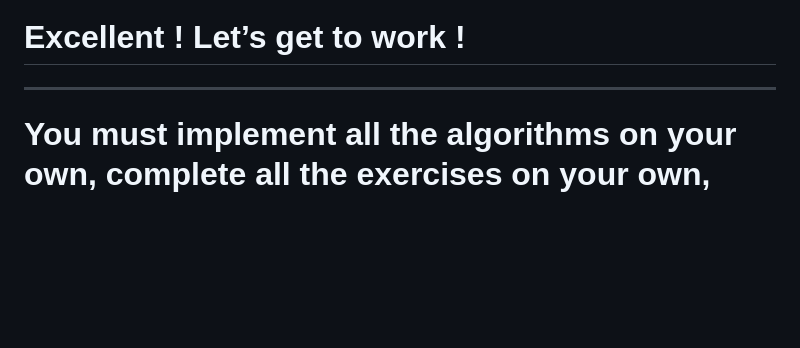
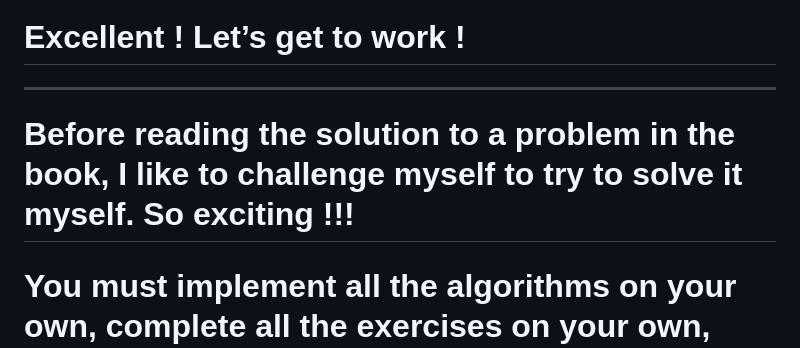
Before and after one commit to OccupyMars2025/Introduction-to-Algorithms-4th-Edition, a Markdown page: README.md, the part around the change. GitHub-like rendering; blank space fills up the shorter version.

```diff
--- a/README.md
+++ b/README.md
@@ -5,7 +5,7 @@
 # Excellent ! Let’s get to work !
 
 ---
-
+# Before reading the solution to a problem in the book, I like to challenge myself to try to solve it myself. So exciting !!!
 # You must implement all the algorithms on your own, complete all the exercises on your own, and prove and derive all the theorems on your own. Turn off Copilot and only turn to ChatGPT for some advice when you are stuck for at least 5 minutes. This method may seem slow, but it is actually the most efficient way to learn. Wow, that's so exciting ! Let's do it !
 
 ---
```
